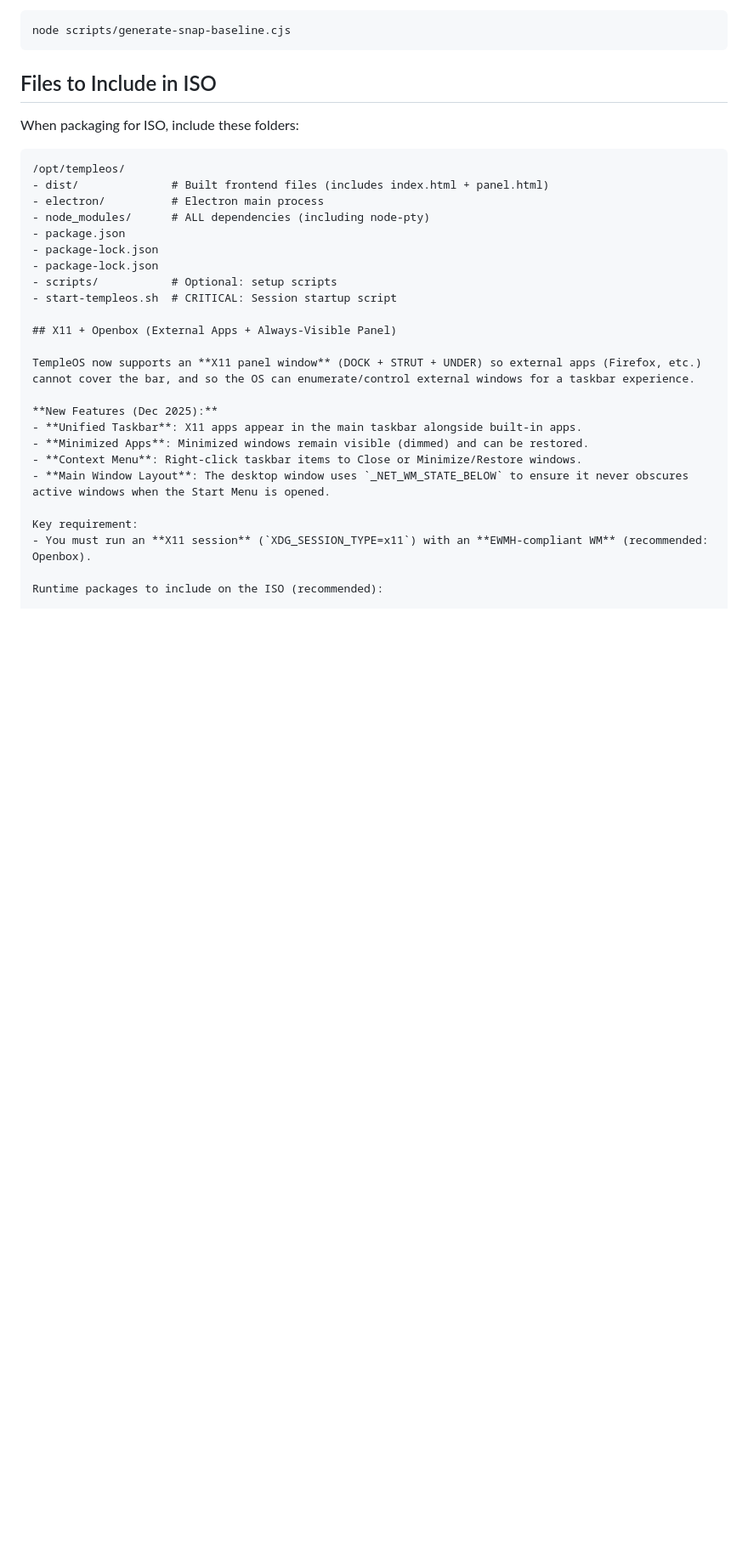
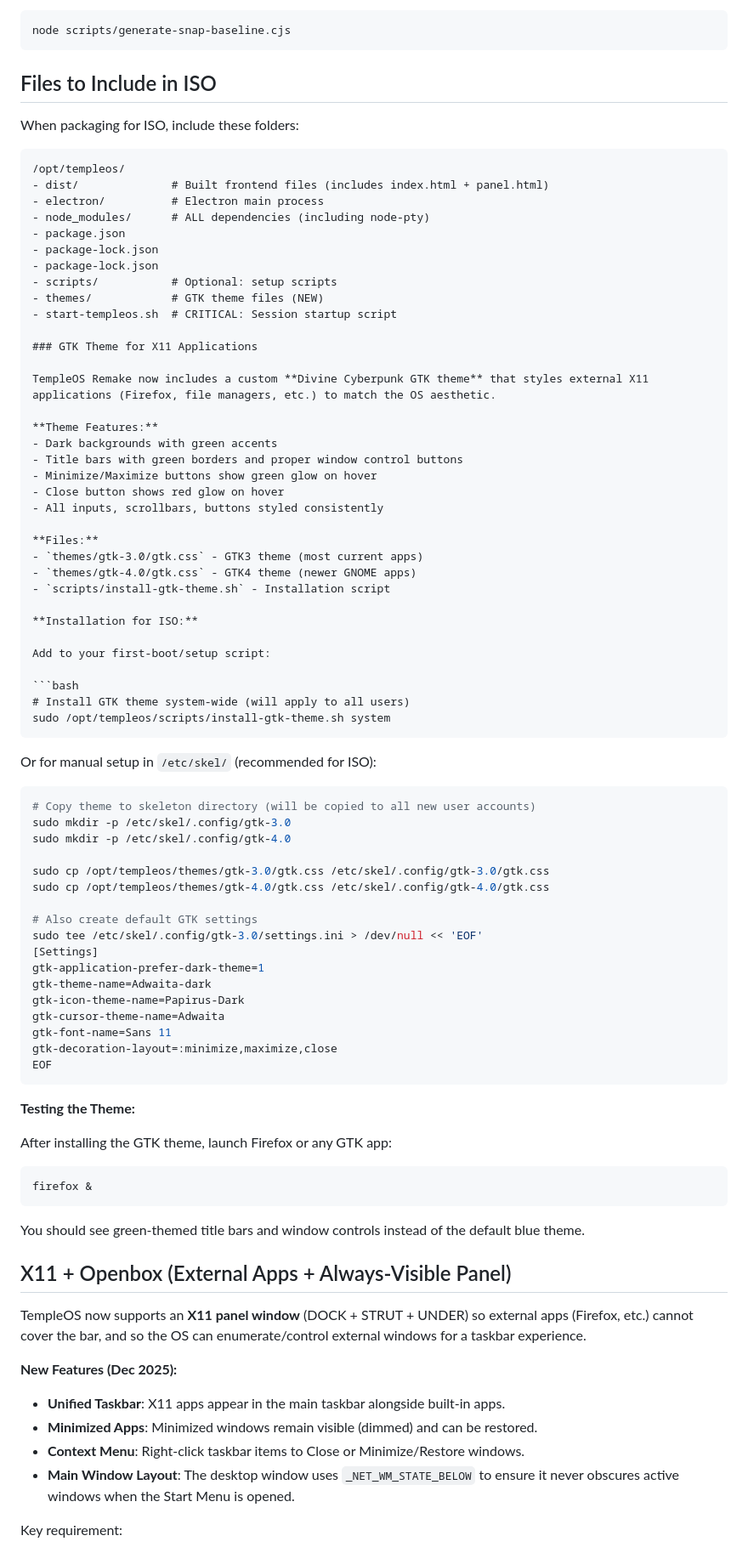
Before and after one commit to giangerostudio-ux/temple-os-remake, a Markdown page: docs/iso-build-guide.md, the part around one of its changes. Shown at 85% size. Drawn GitHub-style; blank space fills up the shorter version.

Commit message:
docs: add GTK theme setup instructions to ISO build guide

````diff
--- a/docs/iso-build-guide.md
+++ b/docs/iso-build-guide.md
@@ -89,7 +89,64 @@ When packaging for ISO, include these folders:
 - package-lock.json
 - package-lock.json
 - scripts/           # Optional: setup scripts
+- themes/            # GTK theme files (NEW)
 - start-templeos.sh  # CRITICAL: Session startup script
+
+### GTK Theme for X11 Applications
+
+TempleOS Remake now includes a custom **Divine Cyberpunk GTK theme** that styles external X11 applications (Firefox, file managers, etc.) to match the OS aesthetic.
+
+**Theme Features:**
+- Dark backgrounds with green accents
+- Title bars with green borders and proper window control buttons
+- Minimize/Maximize buttons show green glow on hover
+- Close button shows red glow on hover
+- All inputs, scrollbars, buttons styled consistently
+
+**Files:**
+- `themes/gtk-3.0/gtk.css` - GTK3 theme (most current apps)
+- `themes/gtk-4.0/gtk.css` - GTK4 theme (newer GNOME apps)
+- `scripts/install-gtk-theme.sh` - Installation script
+
+**Installation for ISO:**
+
+Add to your first-boot/setup script:
+
+```bash
+# Install GTK theme system-wide (will apply to all users)
+sudo /opt/templeos/scripts/install-gtk-theme.sh system
+```
+
+Or for manual setup in `/etc/skel/` (recommended for ISO):
+
+```bash
+# Copy theme to skeleton directory (will be copied to all new user accounts)
+sudo mkdir -p /etc/skel/.config/gtk-3.0
+sudo mkdir -p /etc/skel/.config/gtk-4.0
+
+sudo cp /opt/templeos/themes/gtk-3.0/gtk.css /etc/skel/.config/gtk-3.0/gtk.css
+sudo cp /opt/templeos/themes/gtk-4.0/gtk.css /etc/skel/.config/gtk-4.0/gtk.css
+
+# Also create default GTK settings
+sudo tee /etc/skel/.config/gtk-3.0/settings.ini > /dev/null << 'EOF'
+[Settings]
+gtk-application-prefer-dark-theme=1
+gtk-theme-name=Adwaita-dark
+gtk-icon-theme-name=Papirus-Dark
+gtk-cursor-theme-name=Adwaita
+gtk-font-name=Sans 11
+gtk-decoration-layout=:minimize,maximize,close
+EOF
+```
+
+**Testing the Theme:**
+
+After installing the GTK theme, launch Firefox or any GTK app:
+```bash
+firefox &
+```
+
+You should see green-themed title bars and window controls instead of the default blue theme.
 
 ## X11 + Openbox (External Apps + Always-Visible Panel)
 
````
Also changed, not shown: other parts of docs/iso-build-guide.md (+3 -1 lines).
